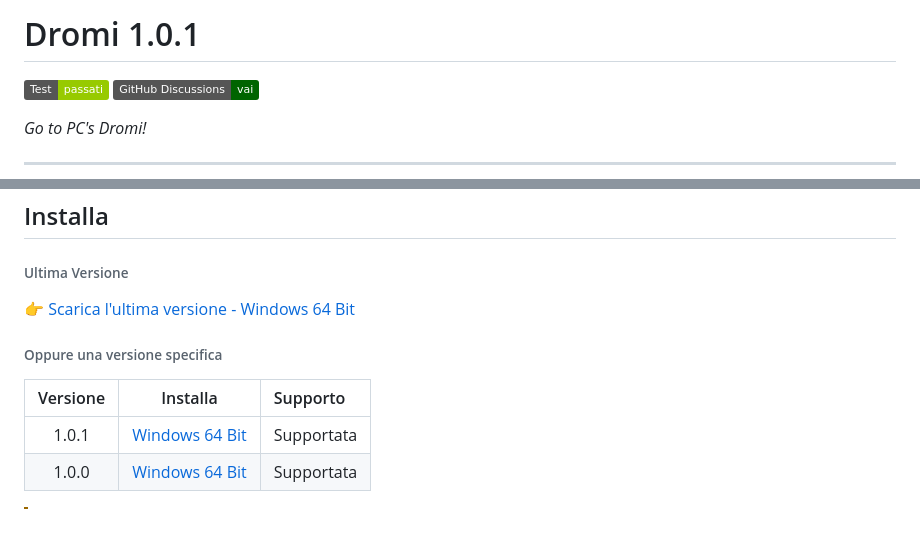
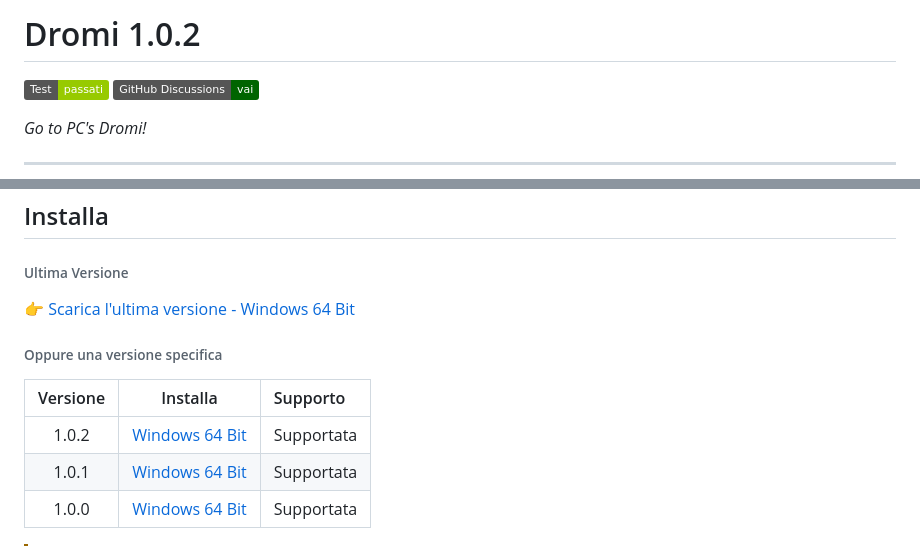
Before and after one commit to DeMENIGECO/Dromi, a Markdown page: README.md, 2 parts joined by grey strips. GitHub-like rendering; badges without logos; blank space fills up the shorter version.

```diff
--- a/README.md
+++ b/README.md
@@ -1,4 +1,4 @@
-# Dromi 1.0.1
+# Dromi 1.0.2
 [![Passing](https://img.shields.io/badge/Test-passati-green)](https://github.com/DeMENIGECO/Dromi/blob/main/.github/SIGNIFICATES.md?sect=Test-passati#test-passati)
 [![Chat](https://img.shields.io/badge/GitHub%20Discussions-vai-006400)](https://github.com/DeMENIGECO/Dromi/discussions)
 
@@ -122,6 +122,7 @@ windawk.windawk()
 
 | Versione | Installa       | Supporto |
 |:--------:|:--------------:|:---------|
+| 1.0.2    | [Windows 64 Bit](https://github.com/DeMENIGECO/Dromi/releases/download/1.0.2/dromi_installer_64bit_windows_1.0.2.exe)| Supportata |
 | 1.0.1    | [Windows 64 Bit](https://github.com/DeMENIGECO/Dromi/releases/download/1.0.1/dromi_installer_64bit_windows_1.0.1.exe)| Supportata |
 | 1.0.0    | [Windows 64 Bit](https://github.com/DeMENIGECO/Dromi/releases/download/1.0.0/dromi_installer_64bit_windows_1.0.0.exe)| Supportata |
 
```
Also changed, not shown: other parts of README.md (+1 -1 lines).
